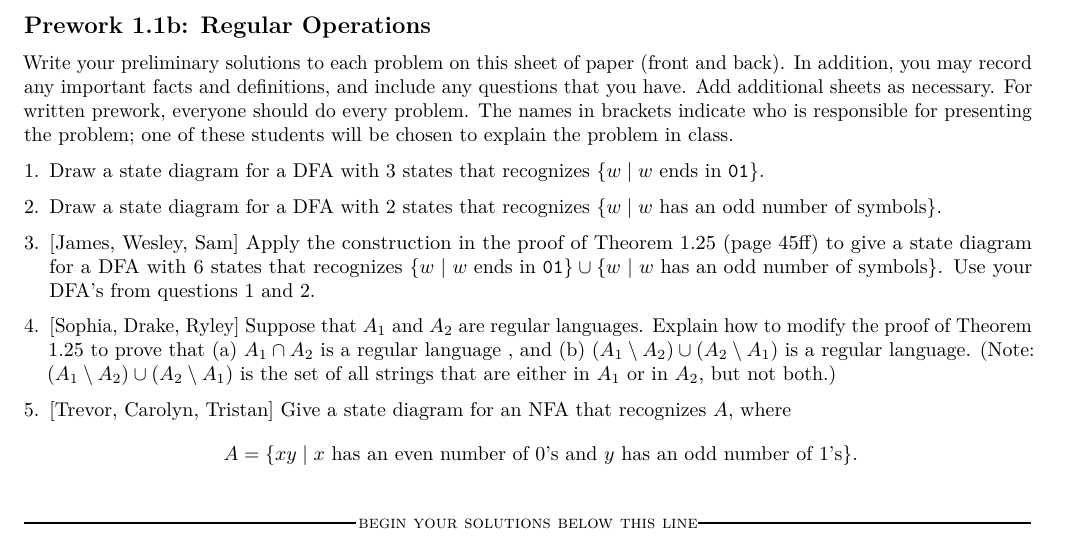
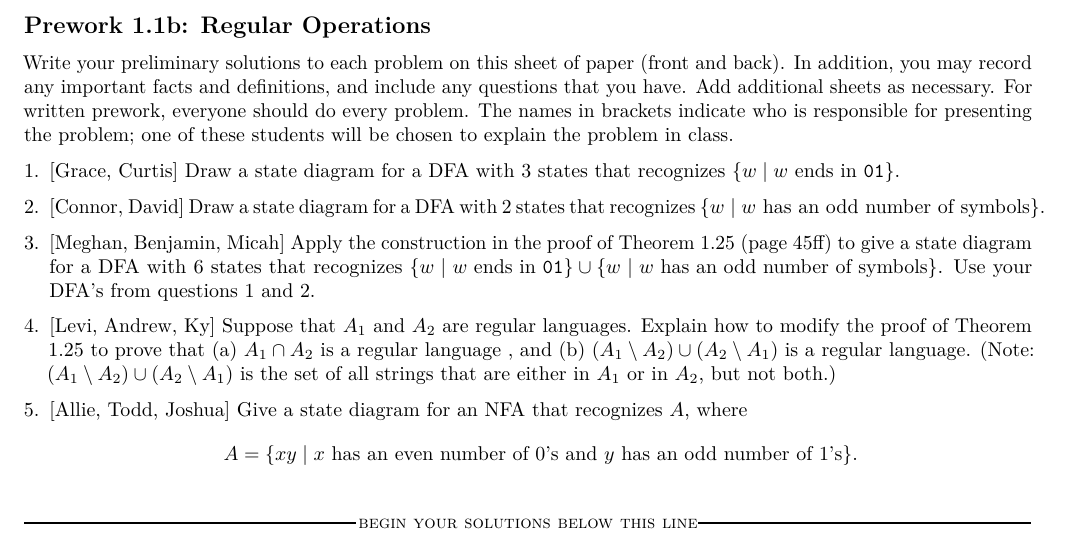
Before and after one commit to djhunter/computation, an R Markdown document (prework/p11Bregops.Rmd): part of the page, cut so that both start at the same text. Rendered offline with R 4.5, knitr and Pandoc, then LaTeX, with nearby package versions; a font, style sheet, LaTeX package, included part or bibliography that could not be used is replaced or left out.

Commit message:
Updated prework

````diff
--- a/prework/p11Bregops.Rmd
+++ b/prework/p11Bregops.Rmd
@@ -10,22 +10,22 @@ output:
 
 ```{r include=FALSE}
 set.seed(1820)
-fnames <- sample(c("Sam", "James", "Drake", "Wesley", "Sophia", "Carolyn", "Trevor", "Tristan", "Ryley"))
+fnames <- sample(c("Ky", "Curtis", "Micah", "Todd", "Andrew", "Meghan", "Allie", "David", "Connor", "Levi", "Benjamin", "Grace", "Joshua"))
 ```
 
 ## Prework 1.1b: Regular Operations
 
 Write your preliminary solutions to each problem on this sheet of paper (front and back). In addition, you may record any important facts and definitions, and include any questions that you have. Add additional sheets as necessary. For written prework, everyone should do every problem. The names in brackets indicate who is responsible for presenting the problem; one of these students will be chosen to explain the problem in class.
 
-1. Draw a state diagram for a DFA with 3 states that recognizes $\{w \mid w \text{ ends in } \mathtt{01}\}$.
+1. [`r paste(fnames[1:2], sep = ',')`] Draw a state diagram for a DFA with 3 states that recognizes $\{w \mid w \text{ ends in } \mathtt{01}\}$.
 
-2. Draw a state diagram for a DFA with 2 states that recognizes $\{w \mid w \text{ has an odd number of symbols}\}$.
+2. [`r paste(fnames[3:4], sep = ',')`] Draw a state diagram for a DFA with 2 states that recognizes $\{w \mid w \text{ has an odd number of symbols}\}$.
 
-3. [`r paste(fnames[1:3], sep = ',')`] Apply the construction in the proof of Theorem 1.25 (page 45ff) to give a state diagram for a DFA with 6 states that recognizes $\{w \mid w \text{ ends in } \mathtt{01}\} \cup \{w \mid w \text{ has an odd number of symbols}\}$. Use your DFA's from questions 1 and 2.
+3. [`r paste(fnames[5:7], sep = ',')`] Apply the construction in the proof of Theorem 1.25 (page 45ff) to give a state diagram for a DFA with 6 states that recognizes $\{w \mid w \text{ ends in } \mathtt{01}\} \cup \{w \mid w \text{ has an odd number of symbols}\}$. Use your DFA's from questions 1 and 2.
 
-4. [`r paste(fnames[4:6], sep = ',')`] Suppose that $A_1$ and $A_2$ are regular languages. Explain how to modify the proof of Theorem 1.25 to prove that (a) $A_1 \cap A_2$ is a regular language , and (b) $(A_1 \setminus A_2) \cup (A_2 \setminus A_1)$ is a regular language. (Note: $(A_1 \setminus A_2) \cup (A_2 \setminus A_1)$ is the set of all strings that are either in $A_1$ or in $A_2$, but not both.)
+4. [`r paste(fnames[8:10], sep = ',')`] Suppose that $A_1$ and $A_2$ are regular languages. Explain how to modify the proof of Theorem 1.25 to prove that (a) $A_1 \cap A_2$ is a regular language , and (b) $(A_1 \setminus A_2) \cup (A_2 \setminus A_1)$ is a regular language. (Note: $(A_1 \setminus A_2) \cup (A_2 \setminus A_1)$ is the set of all strings that are either in $A_1$ or in $A_2$, but not both.)
 
-5. [`r paste(fnames[7:9], sep = ',')`] Give a state diagram for an NFA that recognizes $A$, where
+5. [`r paste(fnames[11:13], sep = ',')`] Give a state diagram for an NFA that recognizes $A$, where
 $$A = \{ xy \mid x \text{ has an even number of 0's and } y \text{ has an odd number of 1's} \}. $$
 
 \medskip
````
Also changed, not shown: prework/p11Aautomata.Rmd (+1 -1 lines), prework/p11Aautomata.pdf, prework/p11Bregops.pdf (added), prework/p11Bregops.Rmd (2 more changed lines).
